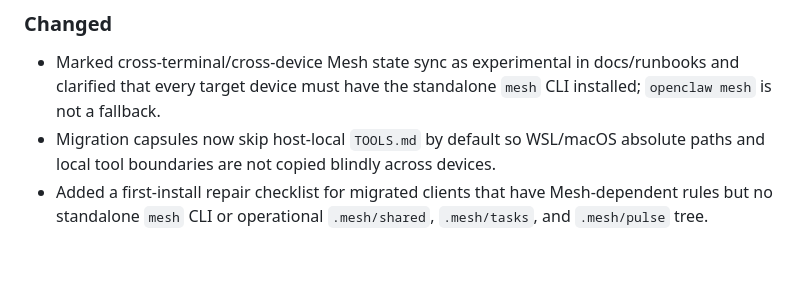
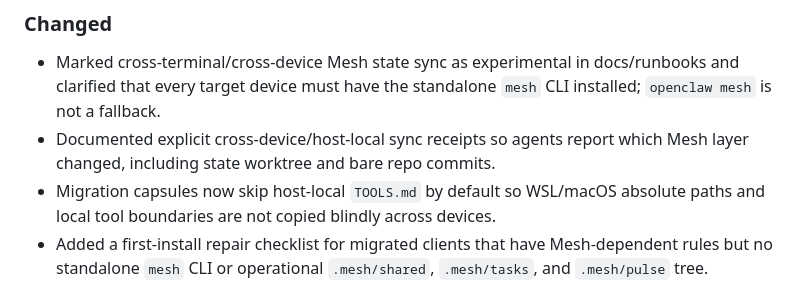
Before and after one commit to NikolaFC/agent-mesh, a Markdown page: CHANGELOG.md, the part around the change. Drawn GitHub-style; blank space fills up the shorter version.

```diff
--- a/CHANGELOG.md
+++ b/CHANGELOG.md
@@ -9,6 +9,7 @@ This project follows SemVer. See `VERSION` for the current package version.
 ### Changed
 
 - Marked cross-terminal/cross-device Mesh state sync as experimental in docs/runbooks and clarified that every target device must have the standalone `mesh` CLI installed; `openclaw mesh` is not a fallback.
+- Documented explicit cross-device/host-local sync receipts so agents report which Mesh layer changed, including state worktree and bare repo commits.
 - Migration capsules now skip host-local `TOOLS.md` by default so WSL/macOS absolute paths and local tool boundaries are not copied blindly across devices.
 - Added a first-install repair checklist for migrated clients that have Mesh-dependent rules but no standalone `mesh` CLI or operational `.mesh/shared`, `.mesh/tasks`, and `.mesh/pulse` tree.
 
```
Also changed, not shown: docs/runbooks/agent-first-install.md (+19 -1 lines).
